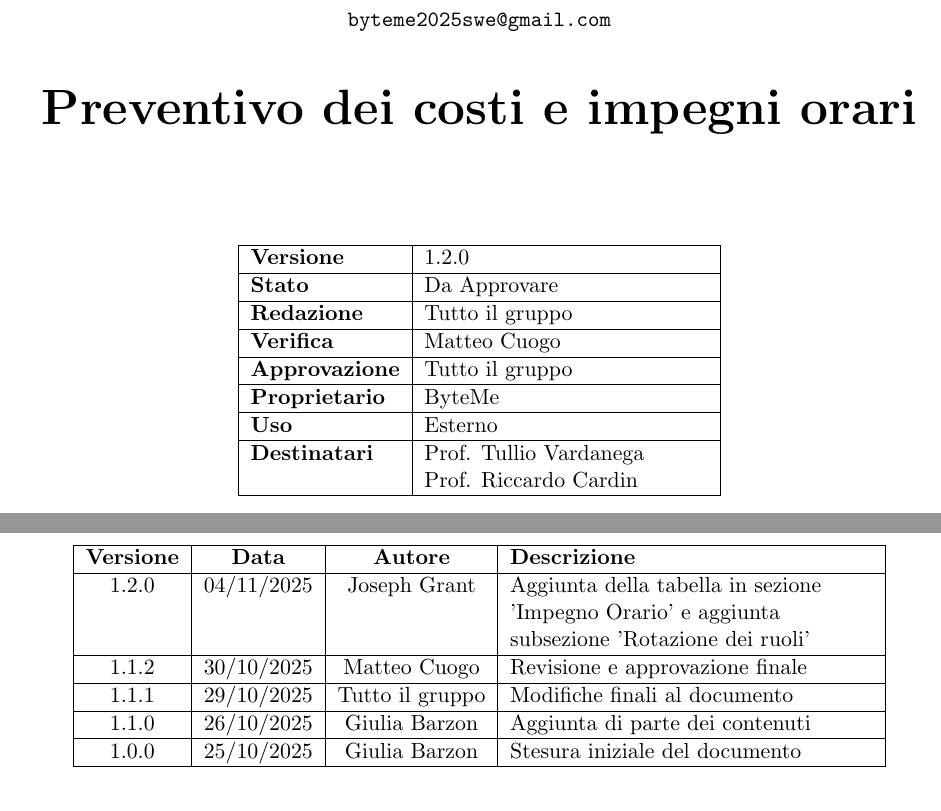
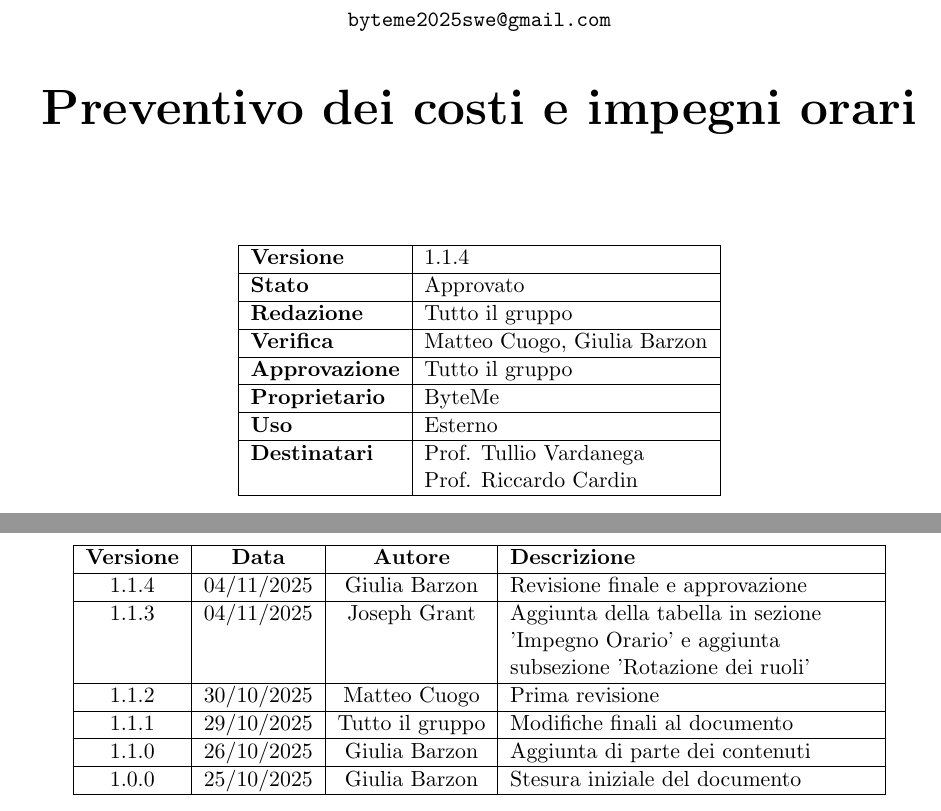
Before and after one commit to ByteMe25/ByteMe, a LaTeX document (src/Candidatura/PreventivoCosti_ImpegniOrari.tex): two parts of pages 1 and 2 of 7, joined at a grey line, cut so that both start at the same text. Compiled offline with pdfLaTeX.

Commit message:
revisione Preventivo

```diff
--- a/src/Candidatura/PreventivoCosti_ImpegniOrari.tex
+++ b/src/Candidatura/PreventivoCosti_ImpegniOrari.tex
@@ -68,13 +68,13 @@
         \centering
         \begin{tabular}{|l|p{5cm}|}
             \hline
-            \textbf{Versione} & 1.2.0 \\
+            \textbf{Versione} & 1.1.4 \\
             \hline
-            \textbf{Stato} & Da Approvare \\
+            \textbf{Stato} & Approvato \\
             \hline
             \textbf{Redazione} & Tutto il gruppo \\
             \hline
-            \textbf{Verifica} & Matteo Cuogo \\
+            \textbf{Verifica} & Matteo Cuogo, Giulia Barzon \\
             \hline
             \textbf{Approvazione} & Tutto il gruppo \\
             \hline
@@ -98,9 +98,11 @@
         \hline
         \textbf{Versione} & \textbf{Data} & \textbf{Autore} & \textbf{Descrizione} \\
         \hline
-        1.2.0 & 04/11/2025 & Joseph Grant & Aggiunta della tabella in sezione 'Impegno Orario' e aggiunta subsezione 'Rotazione dei ruoli'  \\
+        1.1.4 & 04/11/2025 & Giulia Barzon & Revisione finale e approvazione\\
         \hline
-        1.1.2 & 30/10/2025 & Matteo Cuogo & Revisione e approvazione finale \\
+        1.1.3 & 04/11/2025 & Joseph Grant & Aggiunta della tabella in sezione 'Impegno Orario' e aggiunta subsezione 'Rotazione dei ruoli'  \\
+        \hline
+        1.1.2 & 30/10/2025 & Matteo Cuogo & Prima revisione \\
         \hline
         1.1.1 & 29/10/2025 & Tutto il gruppo & Modifiche finali al documento \\
         \hline
```
